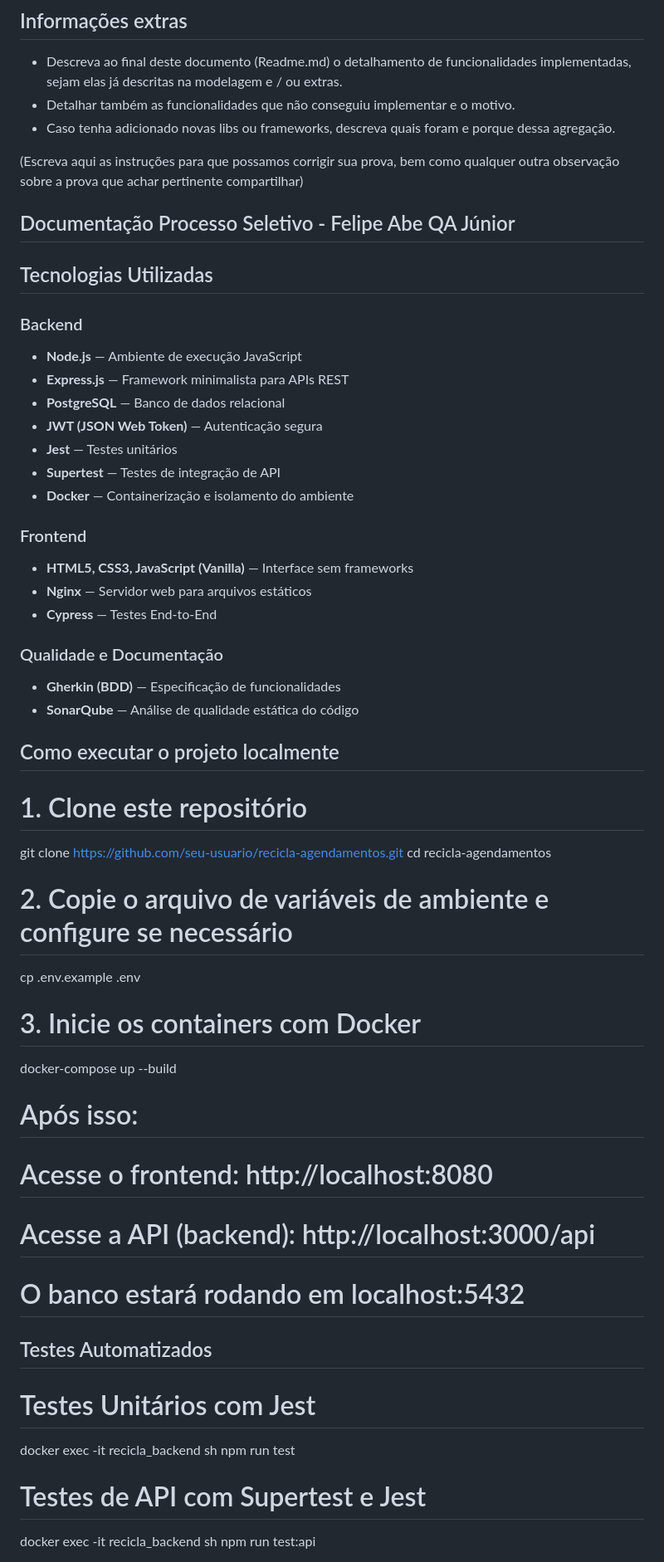
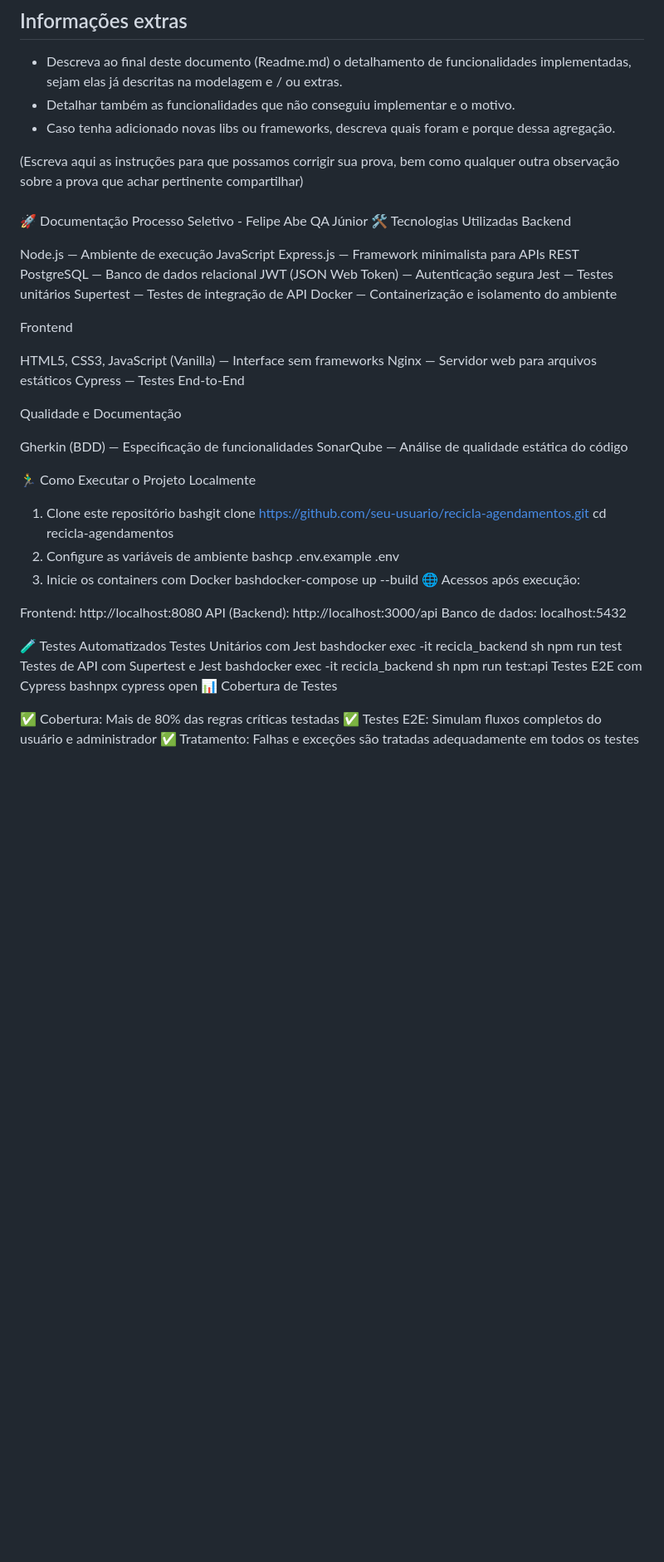
Before and after one commit to Abe-Felipe/recicla-agendamentos, a Markdown page: README.md, the part around the change printed below. Shown: that part at 83% size. Rendered like a GitHub page; blank space fills up the shorter version.

```diff
--- a/README.md
+++ b/README.md
@@ -36,63 +36,56 @@ Por fim, altere esse arquivo com as instruções de como poderemos testar o seu
 
 ####
 
-## Documentação Processo Seletivo - Felipe Abe QA Júnior
+🚀 Documentação Processo Seletivo - Felipe Abe QA Júnior
+🛠️ Tecnologias Utilizadas
+Backend
 
-## Tecnologias Utilizadas
+Node.js — Ambiente de execução JavaScript
+Express.js — Framework minimalista para APIs REST
+PostgreSQL — Banco de dados relacional
+JWT (JSON Web Token) — Autenticação segura
+Jest — Testes unitários
+Supertest — Testes de integração de API
+Docker — Containerização e isolamento do ambiente
 
-### Backend
+Frontend
 
-- **Node.js** — Ambiente de execução JavaScript
-- **Express.js** — Framework minimalista para APIs REST
-- **PostgreSQL** — Banco de dados relacional
-- **JWT (JSON Web Token)** — Autenticação segura
-- **Jest** — Testes unitários
-- **Supertest** — Testes de integração de API
-- **Docker** — Containerização e isolamento do ambiente
+HTML5, CSS3, JavaScript (Vanilla) — Interface sem frameworks
+Nginx — Servidor web para arquivos estáticos
+Cypress — Testes End-to-End
 
-### Frontend
+Qualidade e Documentação
 
-- **HTML5, CSS3, JavaScript (Vanilla)** — Interface sem frameworks
-- **Nginx** — Servidor web para arquivos estáticos
-- **Cypress** — Testes End-to-End
+Gherkin (BDD) — Especificação de funcionalidades
+SonarQube — Análise de qualidade estática do código
 
-### Qualidade e Documentação
+🏃‍♂️ Como Executar o Projeto Localmente
 
-- **Gherkin (BDD)** — Especificação de funcionalidades
-- **SonarQube** — Análise de qualidade estática do código
+1. Clone este repositório
+   bashgit clone https://github.com/seu-usuario/recicla-agendamentos.git
+   cd recicla-agendamentos
+2. Configure as variáveis de ambiente
+   bashcp .env.example .env
+3. Inicie os containers com Docker
+   bashdocker-compose up --build
+   🌐 Acessos após execução:
 
-## Como executar o projeto localmente
+Frontend: http://localhost:8080
+API (Backend): http://localhost:3000/api
+Banco de dados: localhost:5432
 
-# 1. Clone este repositório
+🧪 Testes Automatizados
+Testes Unitários com Jest
+bashdocker exec -it recicla_backend sh
+npm run test
+Testes de API com Supertest e Jest
+bashdocker exec -it recicla_backend sh
+npm run test:api
+Testes E2E com Cypress
+bashnpx cypress open
+📊 Cobertura de Testes
 
-git clone https://github.com/seu-usuario/recicla-agendamentos.git
-cd recicla-agendamentos
+✅ Cobertura: Mais de 80% das regras críticas testadas
+✅ Testes E2E: Simulam fluxos completos do usuário e administrador
+✅ Tratamento: Falhas e exceções são tratadas adequadamente em todos os testes
 
-# 2. Copie o arquivo de variáveis de ambiente e configure se necessário
-
-cp .env.example .env
-
-# 3. Inicie os containers com Docker
-
-docker-compose up --build
-
-# Após isso:
-
-# Acesse o frontend: http://localhost:8080
-
-# Acesse a API (backend): http://localhost:3000/api
-
-# O banco estará rodando em localhost:5432
-
-## Testes Automatizados
-
-# Testes Unitários com Jest
-
-docker exec -it recicla_backend sh
-npm run test
-
-# Testes de API com Supertest e Jest
-
-docker exec -it recicla_backend sh
-npm run test:api
-
```
Also changed, not shown: other parts of README.md (+20 -44 lines).
